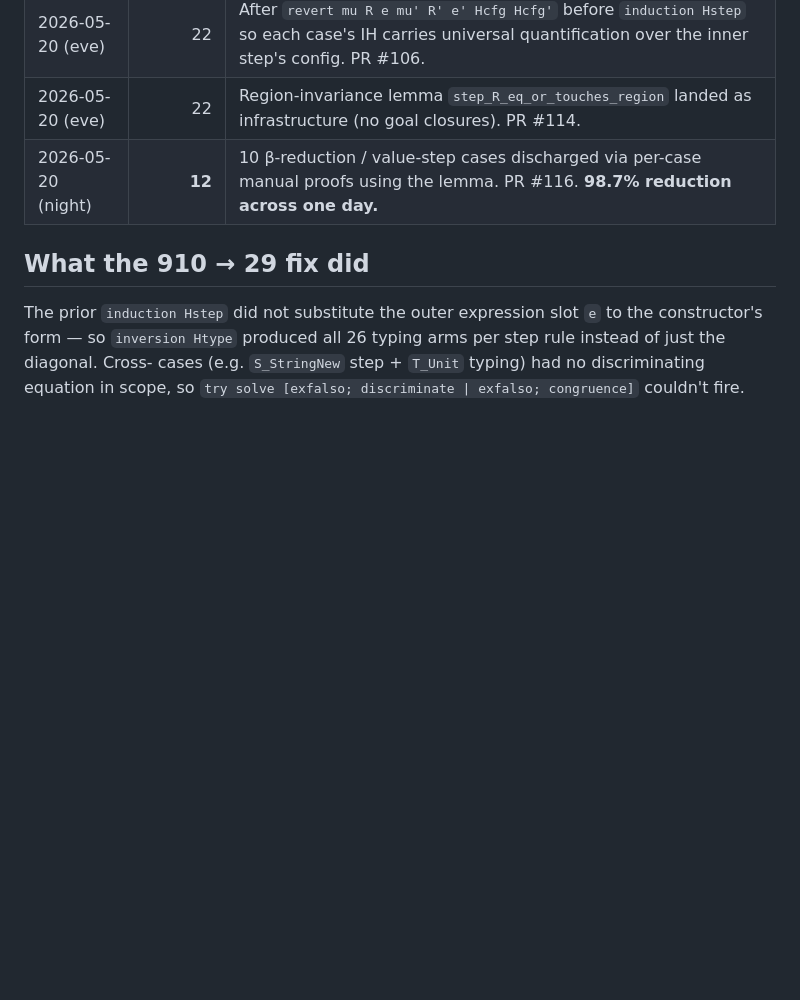
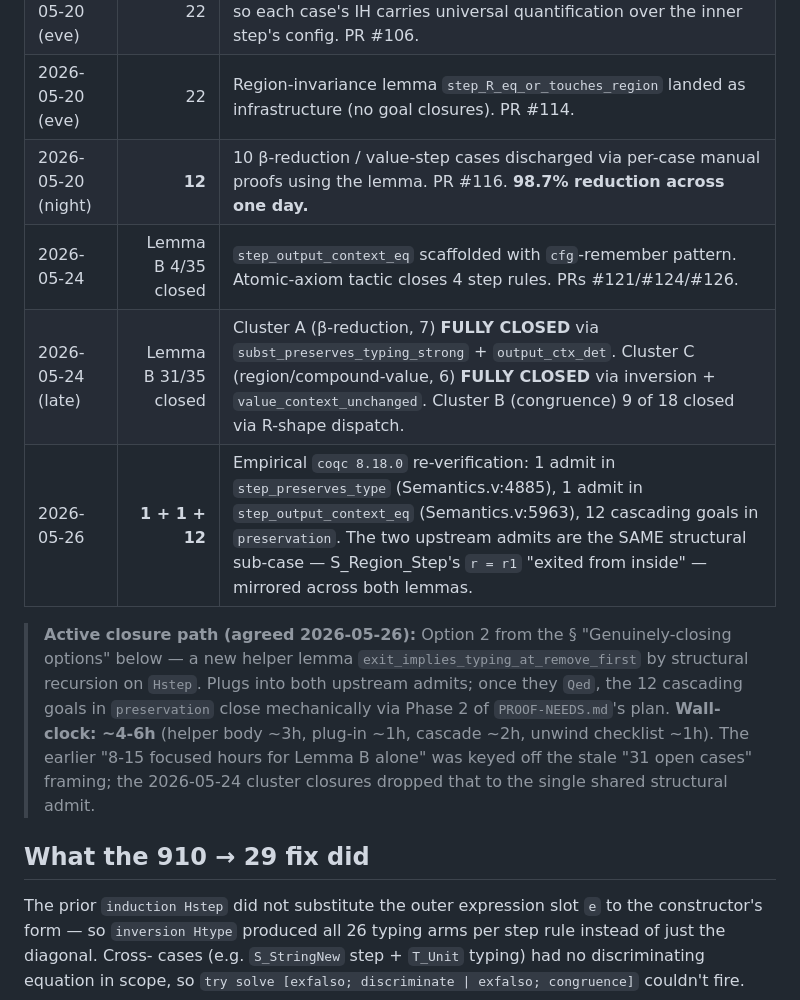
Before and after one commit to hyperpolymath/ephapax, a Markdown page: formal/PRESERVATION-HANDOFF.md, the part around one of its changes. Rendered like a GitHub page; blank space fills up the shorter version.

```diff
--- a/formal/PRESERVATION-HANDOFF.md
+++ b/formal/PRESERVATION-HANDOFF.md
@@ -22,6 +22,20 @@ open and what the canonical closure path is.
 | 2026-05-20 (eve) | 22 | After `revert mu R e mu' R' e' Hcfg Hcfg'` before `induction Hstep` so each case's IH carries universal quantification over the inner step's config. PR #106. |
 | 2026-05-20 (eve) | 22 | Region-invariance lemma `step_R_eq_or_touches_region` landed as infrastructure (no goal closures). PR #114. |
 | 2026-05-20 (night) | **12** | 10 β-reduction / value-step cases discharged via per-case manual proofs using the lemma. PR #116. **98.7% reduction across one day.** |
+| 2026-05-24 | Lemma B 4/35 closed | `step_output_context_eq` scaffolded with `cfg`-remember pattern. Atomic-axiom tactic closes 4 step rules. PRs #121/#124/#126. |
+| 2026-05-24 (late) | Lemma B 31/35 closed | Cluster A (β-reduction, 7) **FULLY CLOSED** via `subst_preserves_typing_strong` + `output_ctx_det`. Cluster C (region/compound-value, 6) **FULLY CLOSED** via inversion + `value_context_unchanged`. Cluster B (congruence) 9 of 18 closed via R-shape dispatch. |
+| 2026-05-26 | **1 + 1 + 12** | Empirical `coqc 8.18.0` re-verification: 1 admit in `step_preserves_type` (Semantics.v:4885), 1 admit in `step_output_context_eq` (Semantics.v:5963), 12 cascading goals in `preservation`. The two upstream admits are the SAME structural sub-case — S_Region_Step's `r = r1` "exited from inside" — mirrored across both lemmas. |
+
+> **Active closure path (agreed 2026-05-26):** Option 2 from the
+> § "Genuinely-closing options" below — a new helper lemma
+> `exit_implies_typing_at_remove_first` by structural recursion on
+> `Hstep`. Plugs into both upstream admits; once they `Qed`, the 12
+> cascading goals in `preservation` close mechanically via Phase 2 of
+> `PROOF-NEEDS.md`'s plan. **Wall-clock: ~4-6h** (helper body ~3h,
+> plug-in ~1h, cascade ~2h, unwind checklist ~1h). The earlier
+> "8-15 focused hours for Lemma B alone" was keyed off the stale "31
+> open cases" framing; the 2026-05-24 cluster closures dropped that to
+> the single shared structural admit.
 
 ## What the 910 → 29 fix did
 
```
Also changed, not shown: other parts of formal/PRESERVATION-HANDOFF.md (+37 -7 lines).
